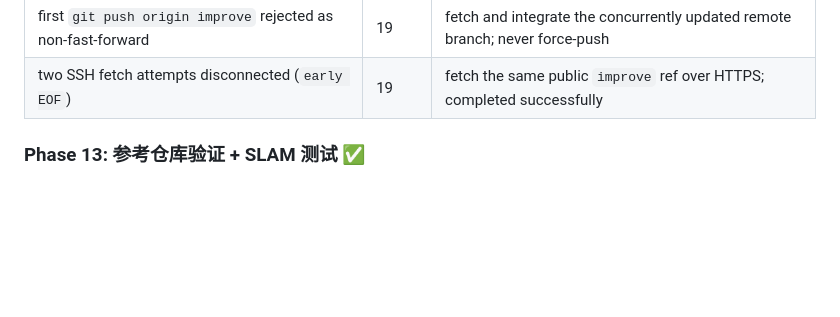
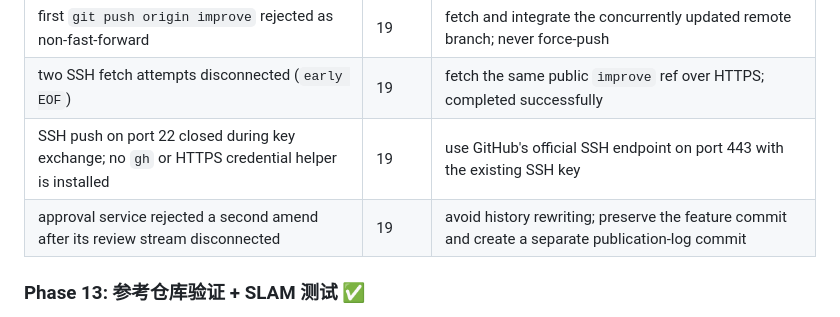
Before and after one commit to qing199822/ZZZL_nav2_real-world_application, a Markdown page: task_plan.md, the part around the change. Drawn GitHub-style; blank space fills up the shorter version.

```diff
--- a/task_plan.md
+++ b/task_plan.md
@@ -162,6 +162,8 @@ Phase 19 进行中 🚧 — 真机 observe 模式验证移动后停止目标与
 | `git add -A` cannot create `.git/index.lock` because managed Git metadata is read-only | 19 | rerun the repository-scoped Git write with explicit approval; working files were unaffected |
 | first `git push origin improve` rejected as non-fast-forward | 19 | fetch and integrate the concurrently updated remote branch; never force-push |
 | two SSH fetch attempts disconnected (`early EOF`) | 19 | fetch the same public `improve` ref over HTTPS; completed successfully |
+| SSH push on port 22 closed during key exchange; no `gh` or HTTPS credential helper is installed | 19 | use GitHub's official SSH endpoint on port 443 with the existing SSH key |
+| approval service rejected a second amend after its review stream disconnected | 19 | avoid history rewriting; preserve the feature commit and create a separate publication-log commit |
 
 ### Phase 13: 参考仓库验证 + SLAM 测试 ✅
 - [x] 克隆参考仓库 (github.com/qing199822/ZZZL_nav2_real-world_application)
```
Also changed, not shown: progress.md (+2 -0 lines).
